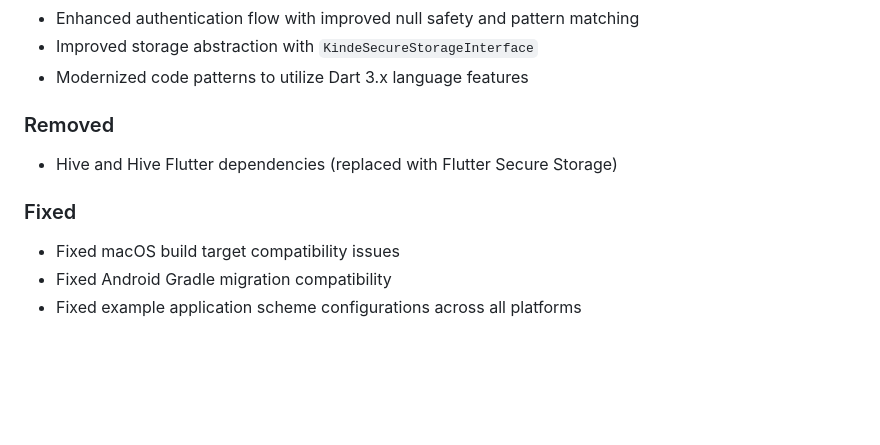
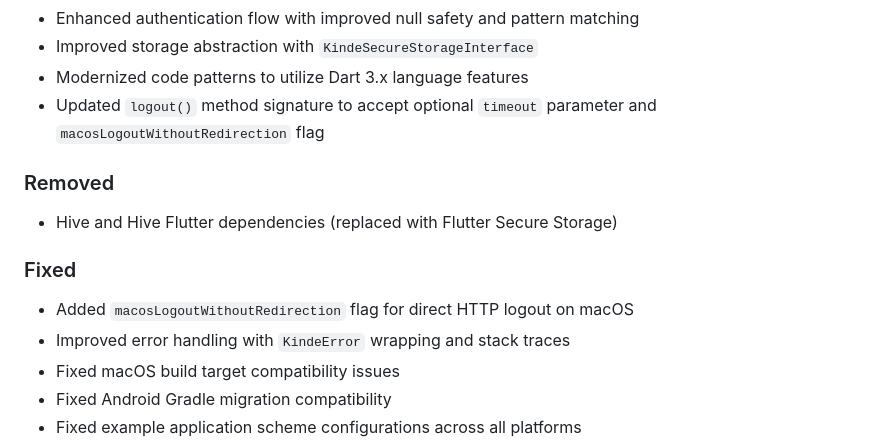
Before and after one commit to kinde-oss/kinde-flutter-sdk, a Markdown page: CHANGELOG.md, the part around one of its changes. Rendered like a GitHub page; blank space fills up the shorter version.

Commit message:
better documentation for pr#56

```diff
--- a/CHANGELOG.md
+++ b/CHANGELOG.md
@@ -81,6 +81,7 @@
 - Enhanced authentication flow with improved null safety and pattern matching
 - Improved storage abstraction with `KindeSecureStorageInterface`
 - Modernized code patterns to utilize Dart 3.x language features
+- Updated `logout()` method signature to accept optional `timeout` parameter and `macosLogoutWithoutRedirection` flag
 
 ### Removed
 
@@ -88,6 +89,8 @@
 
 ### Fixed
 
+- Added `macosLogoutWithoutRedirection` flag for direct HTTP logout on macOS
+- Improved error handling with `KindeError` wrapping and stack traces
 - Fixed macOS build target compatibility issues
 - Fixed Android Gradle migration compatibility
 - Fixed example application scheme configurations across all platforms
```
Also changed, not shown: other parts of CHANGELOG.md (+1 -1 lines).
